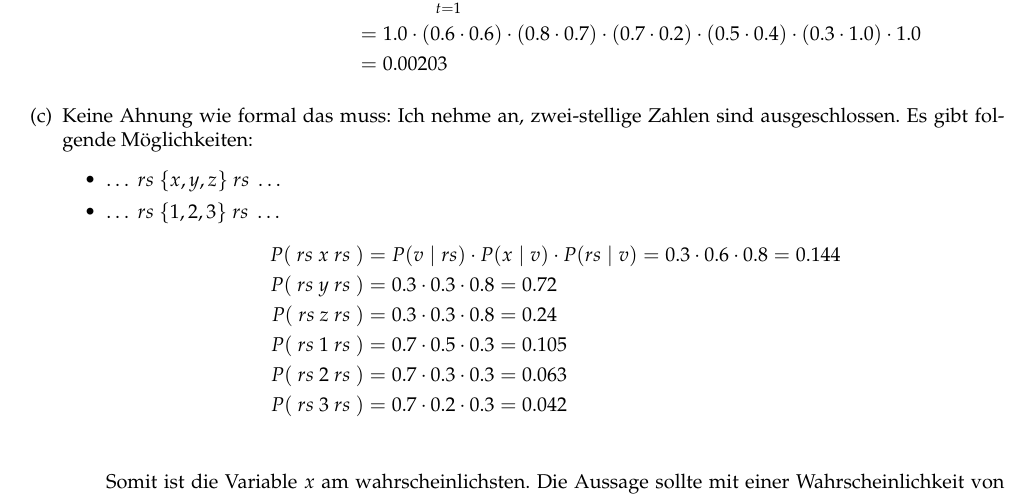
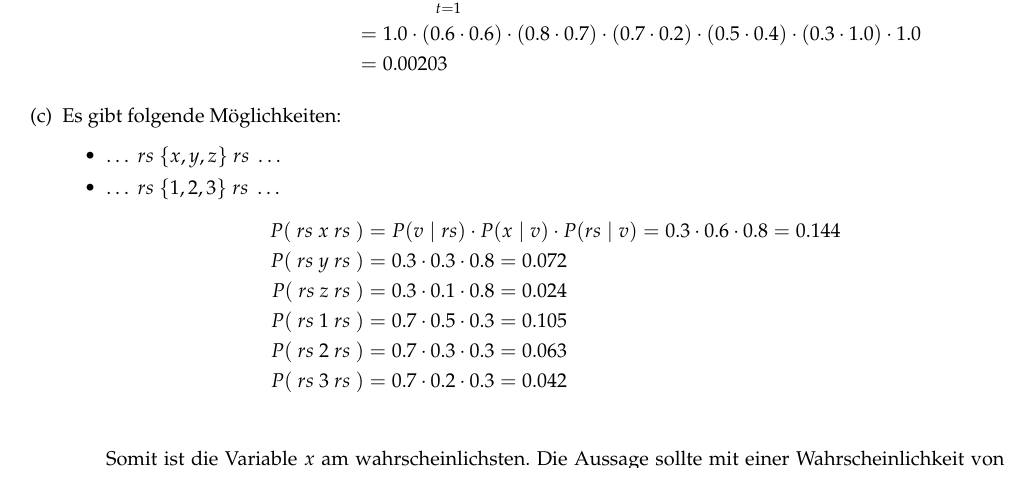
Before and after one commit to TN1ck/GKI, a LaTeX document (ha6/ha6.tex): part of page 3 of 3, cut so that both start at the same text. Compiled offline with pdfLaTeX.

Commit message:
small corrections in 2

```diff
--- a/ha6/ha6.tex
+++ b/ha6/ha6.tex
@@ -183,20 +183,20 @@ $X_4 = f, X_3 = f, X_2 = f, X_1 = f, X_0 = f$
         &= 0.00203
     \end{align*}
 
-    \item Keine Ahnung wie formal das muss: Ich nehme an, zwei-stellige Zahlen sind ausgeschlossen. Es gibt folgende Möglichkeiten:
+    \item Es gibt folgende Möglichkeiten:
     \begin{itemize}
         \item $\dots ~rs~ \{x, y, z\} ~rs~ \dots$
         \item $\dots ~rs~ \{1, 2 ,3\} ~rs~ \dots$
         \begin{align*}
             P(~rs~ x ~rs~) &= P(v \mid rs) \cdot P(x \mid v) \cdot P(rs \mid v) = 0.3 \cdot 0.6 \cdot 0.8 = 0.144 \\
-            P(~rs~ y ~rs~) &= 0.3 \cdot 0.3 \cdot 0.8 = 0.72 \\
-            P(~rs~ z ~rs~) &= 0.3 \cdot 0.3 \cdot 0.8 = 0.24 \\
+            P(~rs~ y ~rs~) &= 0.3 \cdot 0.3 \cdot 0.8 = 0.072 \\
+            P(~rs~ z ~rs~) &= 0.3 \cdot 0.1 \cdot 0.8 = 0.024 \\
             P(~rs~ 1 ~rs~) &= 0.7 \cdot 0.5 \cdot 0.3 = 0.105 \\
             P(~rs~ 2 ~rs~) &= 0.7 \cdot 0.3 \cdot 0.3 = 0.063 \\
             P(~rs~ 3 ~rs~) &= 0.7 \cdot 0.2 \cdot 0.3 = 0.042 \\
         \end{align*}
 
-        Somit ist die Variable $x$ am wahrscheinlichsten. Die Aussage sollte mit einer Wahrscheinlichkeit von $\frac{0.144}{0.144 + 0.72 + 0.24 + 0.105 + 0.063 + 0.042} = 0.1095$ zutreffen.
+        Somit ist die Variable $x$ am wahrscheinlichsten. Die Aussage sollte mit einer Wahrscheinlichkeit von $\frac{0.144}{0.144 + 0.072 + 0.024 + 0.105 + 0.063 + 0.042} = 0.32$ zutreffen.
 
     \end{itemize}
     \item Die Möglichkeiten wären $(z_1, z_2) z_1 \in \{0,1,2\}, z_2 \in \{0,1,2,3\}$ bzw. $start~k_1 z_1 z_2 k_2~stop$
```
